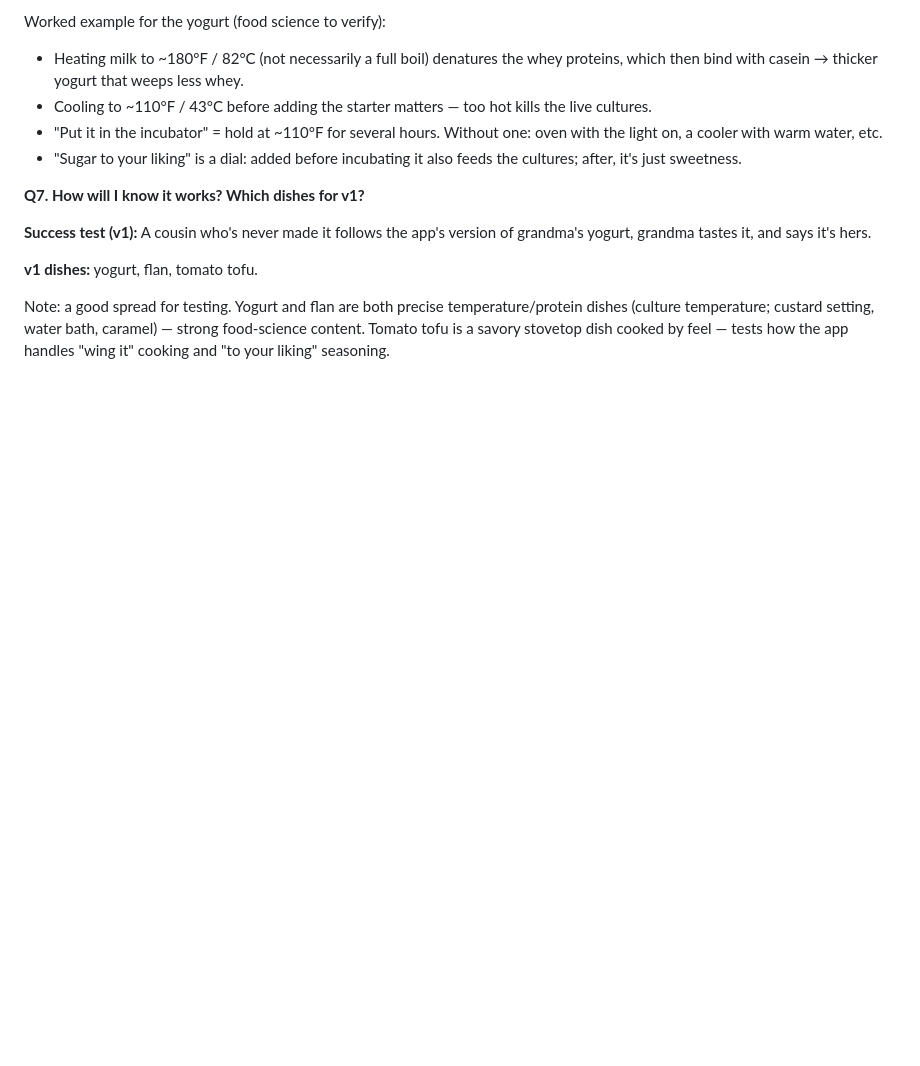
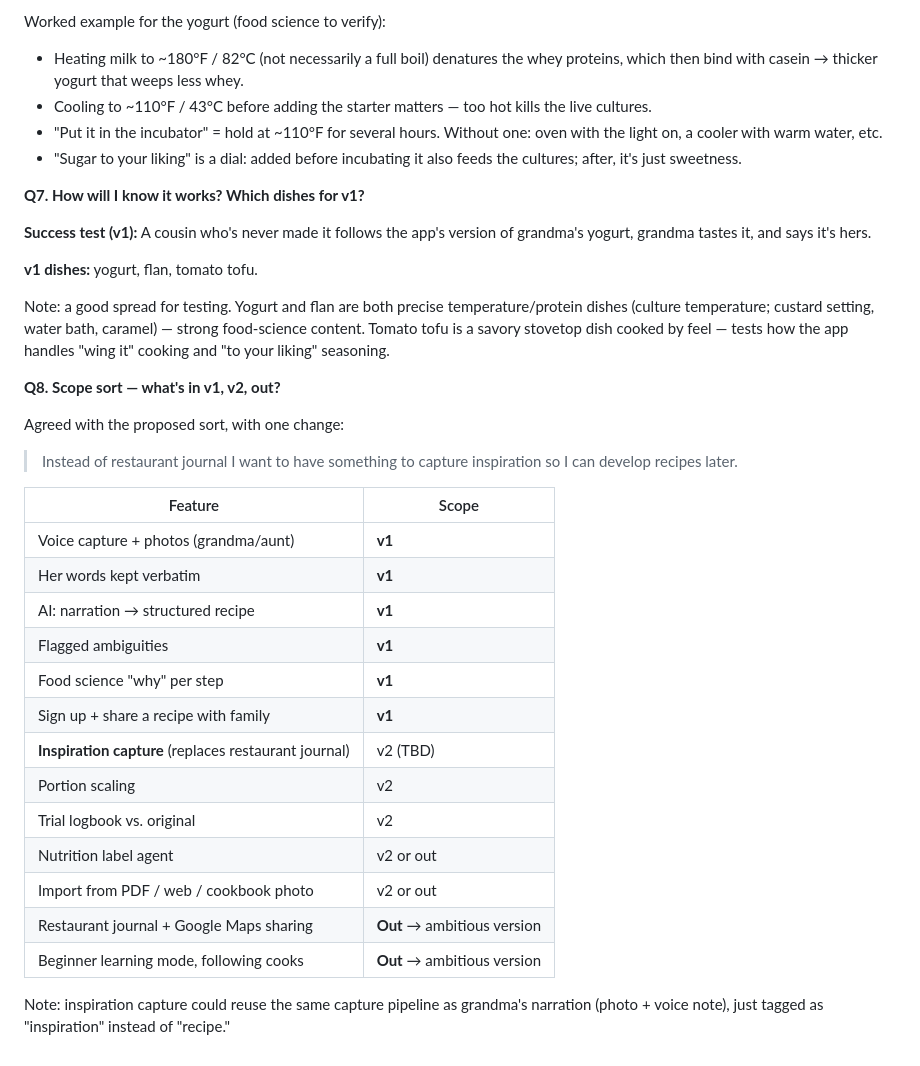
Before and after one commit to phamkd17/DBS-project_proposal, a Markdown page: notes/process.md, the part around the change. Rendered like a GitHub page; blank space fills up the shorter version.

Commit message:
Log Q8: scope sort; swap restaurant journal for inspiration capture
Co-Authored-By: Claude Opus 5.5 <noreply@anthropic.com>

```diff
--- a/notes/process.md
+++ b/notes/process.md
@@ -237,3 +237,29 @@ temperature/protein dishes (culture temperature; custard setting, water bath,
 caramel) — strong food-science content. Tomato tofu is a savory stovetop dish
 cooked by feel — tests how the app handles "wing it" cooking and
 "to your liking" seasoning.
+
+**Q8. Scope sort — what's in v1, v2, out?**
+
+Agreed with the proposed sort, with one change:
+
+> Instead of restaurant journal I want to have something to capture inspiration so
+> I can develop recipes later.
+
+| Feature | Scope |
+|---|---|
+| Voice capture + photos (grandma/aunt) | **v1** |
+| Her words kept verbatim | **v1** |
+| AI: narration → structured recipe | **v1** |
+| Flagged ambiguities | **v1** |
+| Food science "why" per step | **v1** |
+| Sign up + share a recipe with family | **v1** |
+| **Inspiration capture** (replaces restaurant journal) | v2 (TBD) |
+| Portion scaling | v2 |
+| Trial logbook vs. original | v2 |
+| Nutrition label agent | v2 or out |
+| Import from PDF / web / cookbook photo | v2 or out |
+| Restaurant journal + Google Maps sharing | **Out** → ambitious version |
+| Beginner learning mode, following cooks | **Out** → ambitious version |
+
+Note: inspiration capture could reuse the same capture pipeline as grandma's
+narration (photo + voice note), just tagged as "inspiration" instead of "recipe."
```
